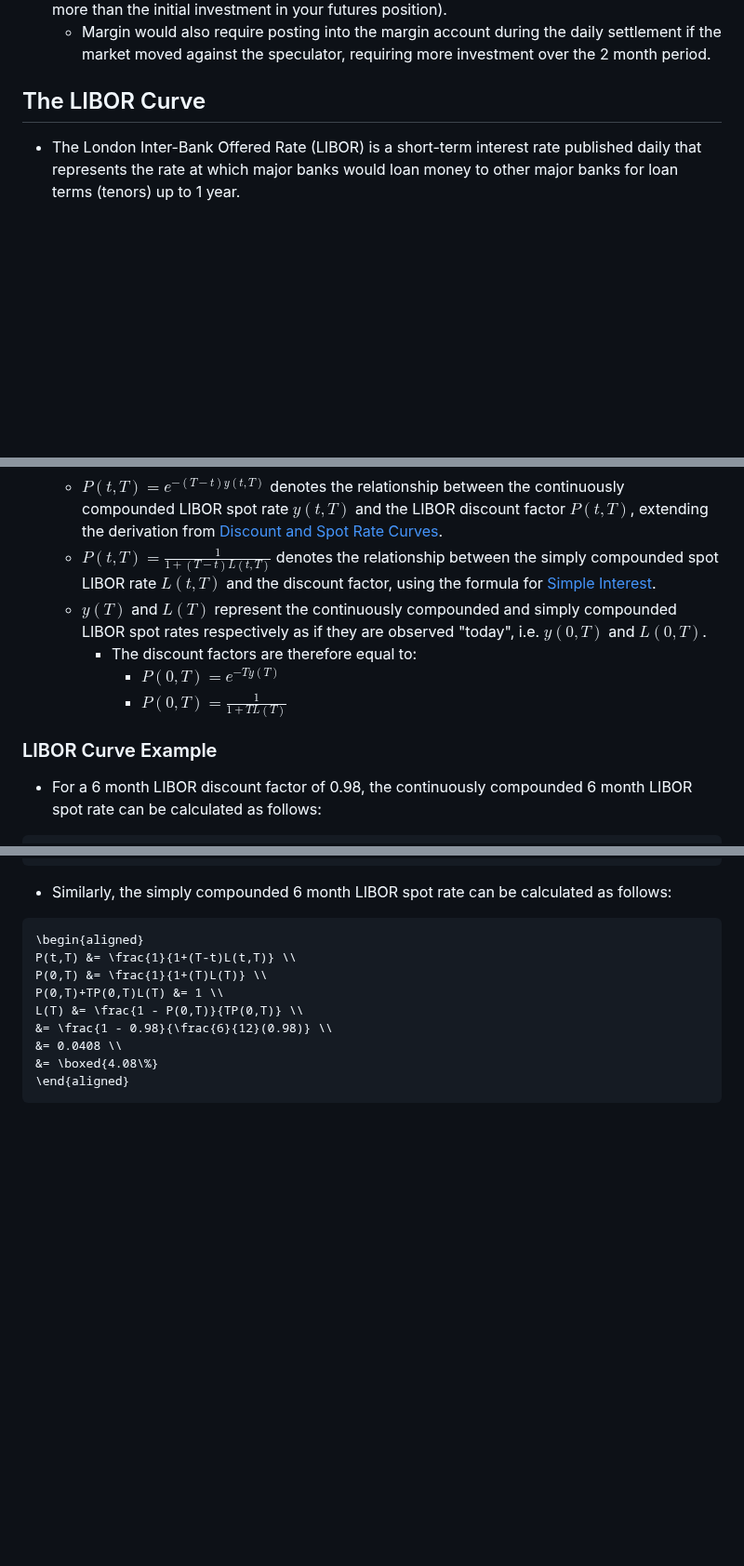
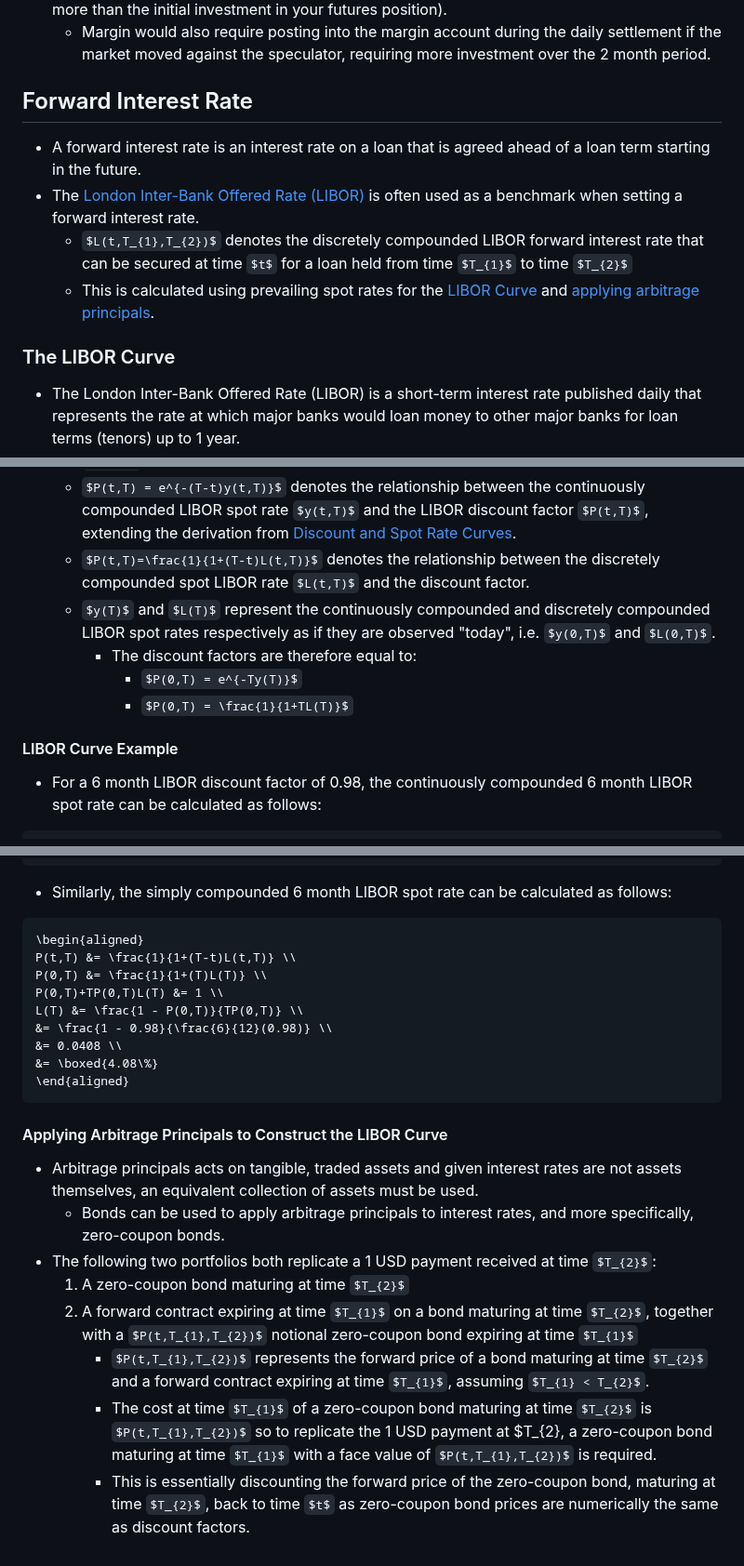
Before and after one commit to mattwalmsley/financial-modelling, a Markdown page: quant-library/documentation/7_forwards_futures_swaps.md, 3 parts joined by grey strips. Shown at 93% size. Drawn GitHub-style; some formulas as TeX source; blank space fills up the shorter version.

Commit message:
Add Applying Arbitrage Principals to Construct the LIBOR Curve - WIP.

````diff
--- a/quant-library/documentation/7_forwards_futures_swaps.md
+++ b/quant-library/documentation/7_forwards_futures_swaps.md
@@ -693,7 +695,15 @@ b(t) &= -(r+s-y)(T-t)S(t) \\
 - This scenario shows a favourable movement in prices for the speculator; however, if the market had moved the against the speculator by the same amount, the speculator would have made a net loss of 7.78% on the cash position and a 219% net loss on the futures position (i.e. more than the initial investment in your futures position).
   - Margin would also require posting into the margin account during the daily settlement if the market moved against the speculator, requiring more investment over the 2 month period.
 
-## The LIBOR Curve
+## Forward Interest Rate
+
+- A forward interest rate is an interest rate on a loan that is agreed ahead of a loan term starting in the future.
+- The [London Inter-Bank Offered Rate (LIBOR)](./2_interest-rates.md#libor) is often used as a benchmark when setting a forward interest rate.
+  - $L(t,T_{1},T_{2})$ denotes the discretely compounded LIBOR forward interest rate that can be secured at time $t$ for a loan held from time $T_{1}$ to time $T_{2}$
+  - This is calculated using prevailing spot rates for the [LIBOR Curve](#the-libor-curve) and [applying arbitrage principals](#apply-arbitrage-principals-to-construct-the-libor-curve).
+
+
+### The LIBOR Curve
 
 - The London Inter-Bank Offered Rate (LIBOR) is a short-term interest rate published daily that represents the rate at which major banks would loan money to other major banks for loan terms (tenors) up to 1 year.
 - Various interest rate derivatives allow the LIBOR interest rates to be extended beyond the 1 year tenor, forming a spot rate curve known as the LIBOR (spot) curve.
@@ -711,13 +721,13 @@ b(t) &= -(r+s-y)(T-t)S(t) \\
     - The notation $P(t,T)$ will be used to denote both discount factors and zero-coupon bond prices, which are numerically equal albeit conceptually different.
   - $T - t$ represents the tenor, time to maturity, term of the loan etc.
   - $P(t,T) = e^{-(T-t)y(t,T)}$ denotes the relationship between the continuously compounded LIBOR spot rate $y(t,T)$ and the LIBOR discount factor $P(t,T)$, extending the derivation from [Discount and Spot Rate Curves](./3_bonds.md#discount-and-spot-rate-curves).
-  - $P(t,T)=\frac{1}{1+(T-t)L(t,T)}$ denotes the relationship between the simply compounded spot LIBOR rate $L(t,T)$ and the discount factor, using the formula for [Simple Interest](./2_interest-rates.md#simple-interest).
-  - $y(T)$ and $L(T)$ represent the continuously compounded and simply compounded LIBOR spot rates respectively as if they are observed "today", i.e. $y(0,T)$ and $L(0,T)$.
+  - $P(t,T)=\frac{1}{1+(T-t)L(t,T)}$ denotes the relationship between the discretely compounded spot LIBOR rate $L(t,T)$ and the discount factor.
+  - $y(T)$ and $L(T)$ represent the continuously compounded and discretely compounded LIBOR spot rates respectively as if they are observed "today", i.e. $y(0,T)$ and $L(0,T)$.
     - The discount factors are therefore equal to:
       - $P(0,T) = e^{-Ty(T)}$
       - $P(0,T) = \frac{1}{1+TL(T)}$
 
-### LIBOR Curve Example
+#### LIBOR Curve Example
 
 - For a 6 month LIBOR discount factor of 0.98, the continuously compounded 6 month LIBOR spot rate can be calculated as follows:
 
@@ -746,3 +756,14 @@ L(T) &= \frac{1 - P(0,T)}{TP(0,T)} \\
 &= \boxed{4.08\%}
 \end{aligned}
 ```
+
+#### Applying Arbitrage Principals to Construct the LIBOR Curve
+
+- Arbitrage principals acts on tangible, traded assets and given interest rates are not assets themselves, an equivalent collection of assets must be used.
+  - Bonds can be used to apply arbitrage principals to interest rates, and more specifically, zero-coupon bonds.
+- The following two portfolios both replicate a 1 USD payment received at time $T_{2}$:
+  1. A zero-coupon bond maturing at time $T_{2}$
+  2. A forward contract expiring at time $T_{1}$ on a bond maturing at time $T_{2}$, together with a $P(t,T_{1},T_{2})$ notional zero-coupon bond expiring at time $T_{1}$
+     - $P(t,T_{1},T_{2})$ represents the forward price of a bond maturing at time $T_{2}$ and a forward contract expiring at time $T_{1}$, assuming $T_{1} < T_{2}$.
+     - The cost at time $T_{1}$ of a zero-coupon bond maturing at time $T_{2}$ is $P(t,T_{1},T_{2})$ so to replicate the 1 USD payment at $T_{2}, a zero-coupon bond maturing at time $T_{1}$ with a face value of $P(t,T_{1},T_{2})$ is required.
+     - This is essentially discounting the forward price of the zero-coupon bond, maturing at time $T_{2}$, back to time $t$ as zero-coupon bond prices are numerically the same as discount factors.
````
Also changed, not shown: other parts of quant-library/documentation/7_forwards_futures_swaps.md (+4 -2 lines).
